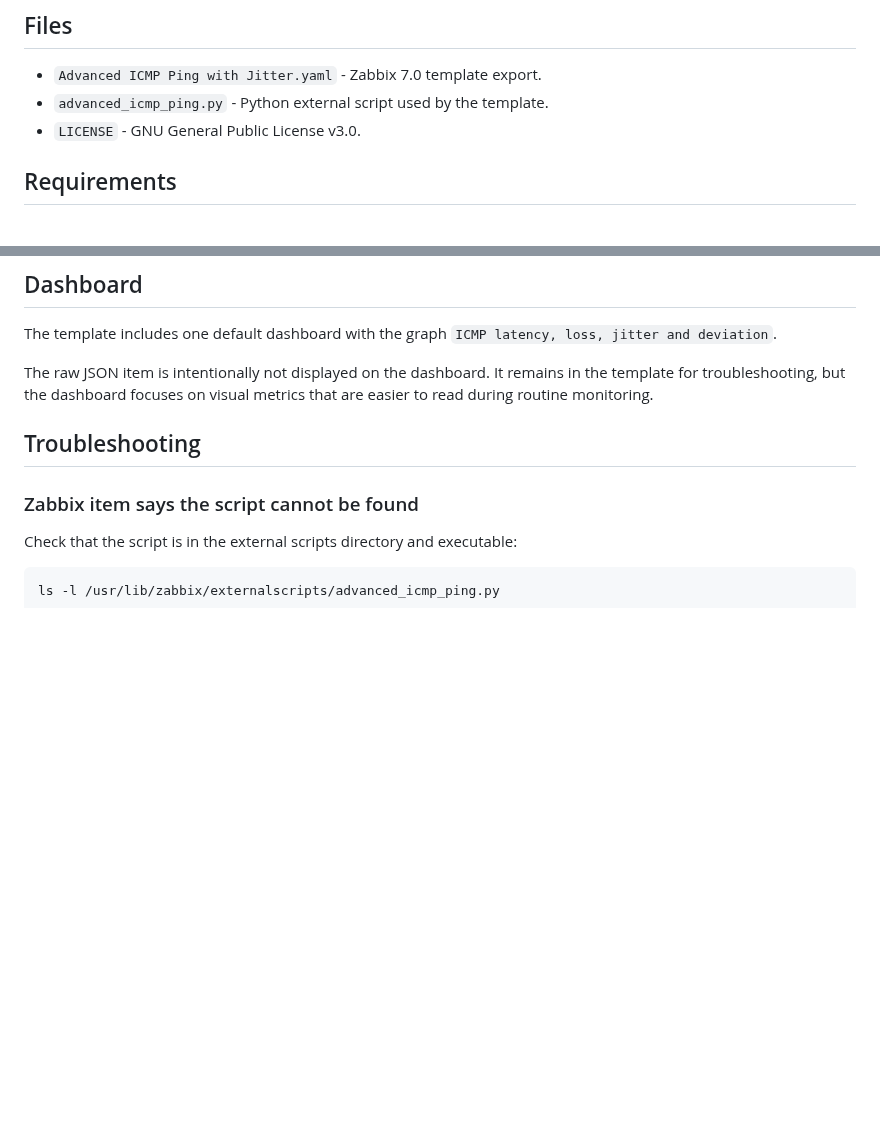
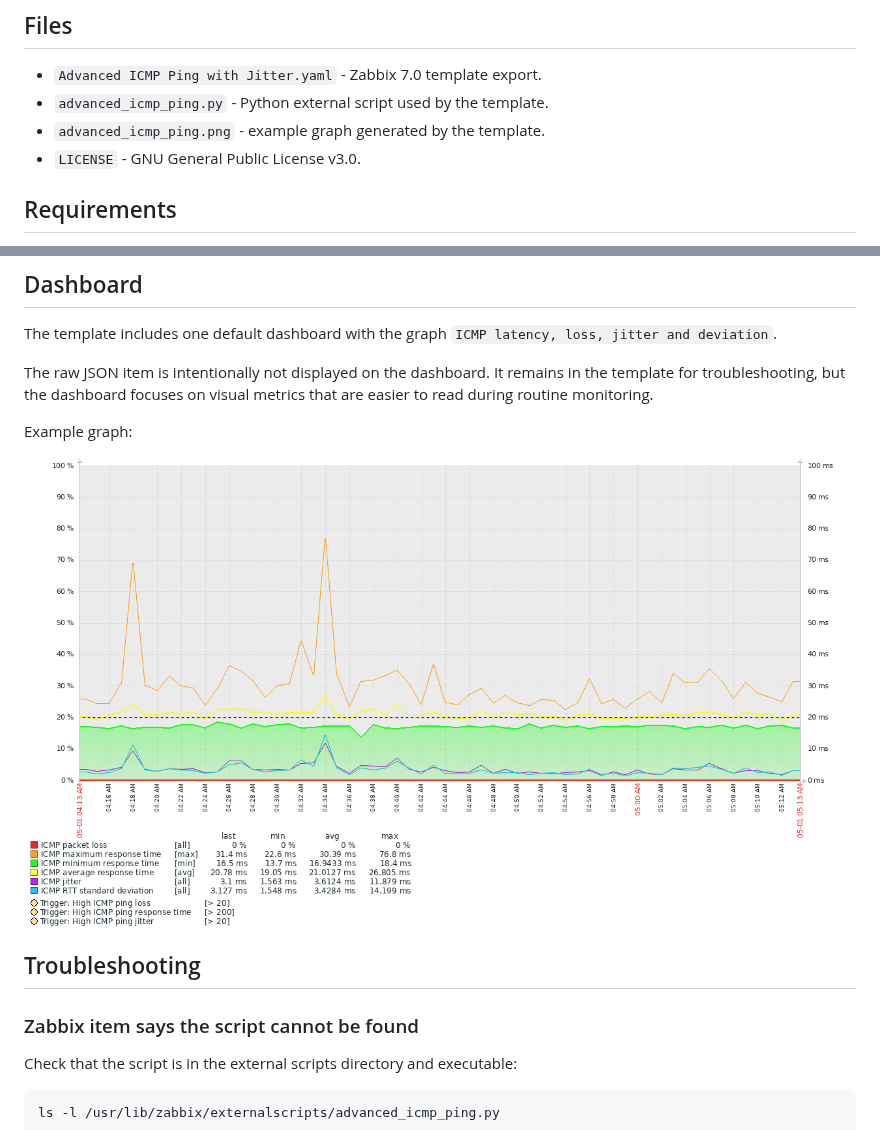
Before and after one commit to kmansur/zabbix-advanced-icmp-jitter, a Markdown page: README.md, 2 parts joined by grey strips. Drawn GitHub-style; pictures changed too: advanced_icmp_ping.png (added); blank space fills up the shorter version.

Commit message:
Add ICMP jitter graph example
Add the generated advanced ICMP ping graph image and reference it from the README dashboard section as an example of the template graph.

```diff
--- a/README.md
+++ b/README.md
@@ -90,6 +90,7 @@ Jitter and standard deviation are complementary:
 
 - `Advanced ICMP Ping with Jitter.yaml` - Zabbix 7.0 template export.
 - `advanced_icmp_ping.py` - Python external script used by the template.
+- `advanced_icmp_ping.png` - example graph generated by the template.
 - `LICENSE` - GNU General Public License v3.0.
 
 ## Requirements
@@ -317,6 +318,10 @@ The raw JSON item is intentionally not displayed on the dashboard. It remains in
 the template for troubleshooting, but the dashboard focuses on visual metrics
 that are easier to read during routine monitoring.
 
+Example graph:
+
+![Advanced ICMP Ping with Jitter graph](advanced_icmp_ping.png)
+
 ## Troubleshooting
 
 ### Zabbix item says the script cannot be found
```
